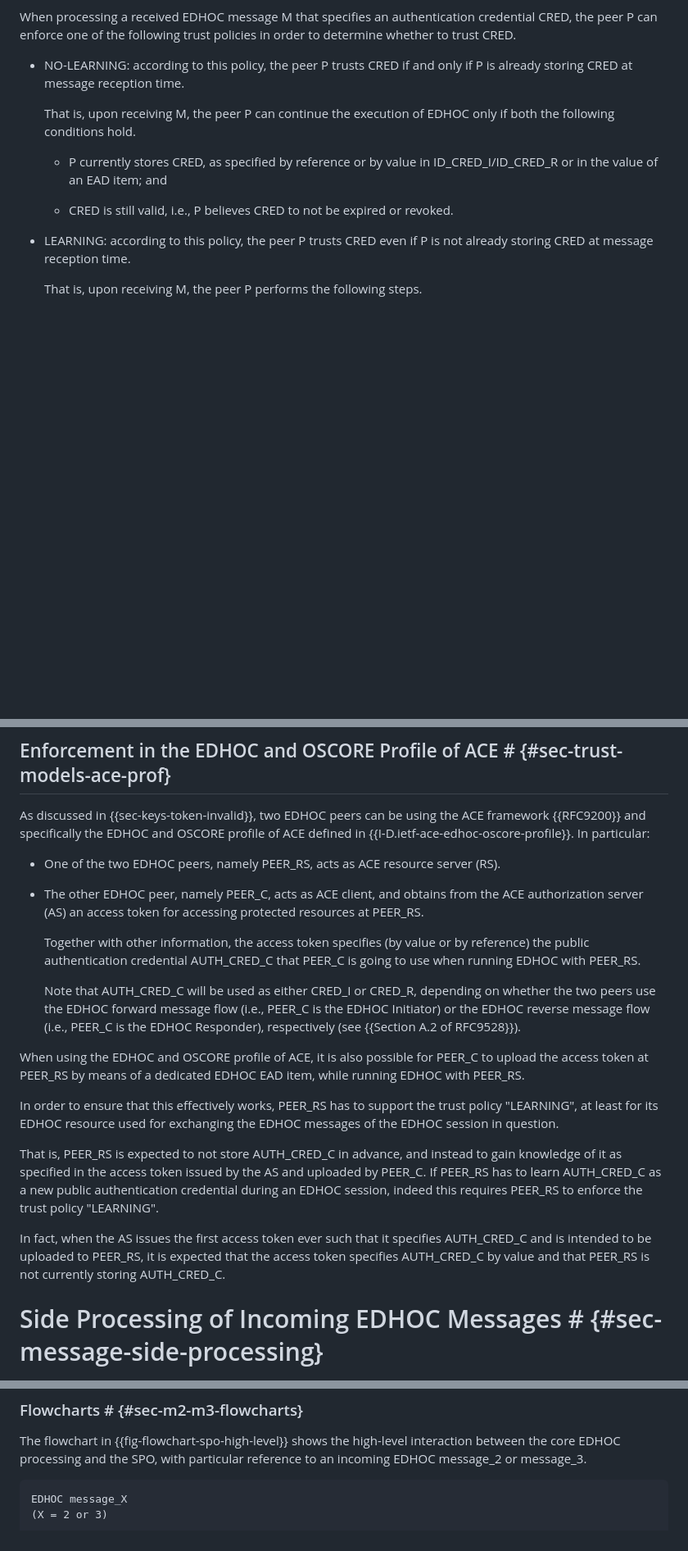
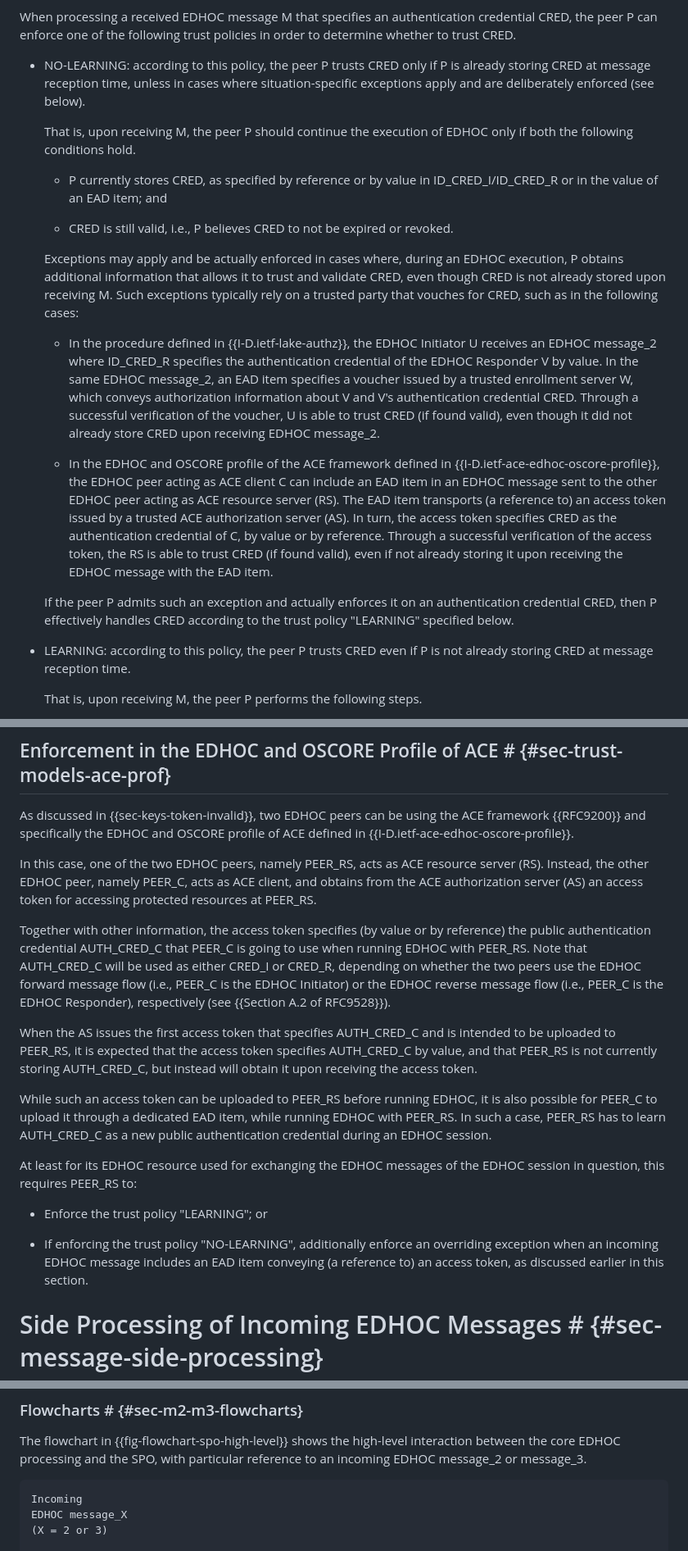
Before and after one commit to lake-wg/edhoc-impl-cons, a Markdown page: draft-ietf-lake-edhoc-impl-cons.md, 3 parts joined by grey strips. Shown at 82% size. Rendered like a GitHub page; blank space fills up the shorter version.

Commit message:
Admit situation-specific exceptions to the NO-LEARNING policy

```diff
--- a/draft-ietf-lake-edhoc-impl-cons.md
+++ b/draft-ietf-lake-edhoc-impl-cons.md
@@ -311,13 +311,21 @@ In future executions of EDHOC with the other peer associated with CRED, this all
 
 When processing a received EDHOC message M that specifies an authentication credential CRED, the peer P can enforce one of the following trust policies in order to determine whether to trust CRED.
 
-* NO-LEARNING: according to this policy, the peer P trusts CRED if and only if P is already storing CRED at message reception time.
+* NO-LEARNING: according to this policy, the peer P trusts CRED only if P is already storing CRED at message reception time, unless in cases where situation-specific exceptions apply and are deliberately enforced (see below).
 
-   That is, upon receiving M, the peer P can continue the execution of EDHOC only if both the following conditions hold.
+   That is, upon receiving M, the peer P should continue the execution of EDHOC only if both the following conditions hold.
 
    * P currently stores CRED, as specified by reference or by value in ID_CRED_I/ID_CRED_R or in the value of an EAD item; and
 
    * CRED is still valid, i.e., P believes CRED to not be expired or revoked.
+
+   Exceptions may apply and be actually enforced in cases where, during an EDHOC execution, P obtains additional information that allows it to trust and validate CRED, even though CRED is not already stored upon receiving M. Such exceptions typically rely on a trusted party that vouches for CRED, such as in the following cases:
+
+   * In the procedure defined in {{I-D.ietf-lake-authz}}, the EDHOC Initiator U receives an EDHOC message_2 where ID_CRED_R specifies the authentication credential of the EDHOC Responder V by value. In the same EDHOC message_2, an EAD item specifies a voucher issued by a trusted enrollment server W, which conveys authorization information about V and V's authentication credential CRED. Through a successful verification of the voucher, U is able to trust CRED (if found valid), even though it did not already store CRED upon receiving EDHOC message_2.
+
+   * In the EDHOC and OSCORE profile of the ACE framework defined in {{I-D.ietf-ace-edhoc-oscore-profile}}, the EDHOC peer acting as ACE client C can include an EAD item in an EDHOC message sent to the other EDHOC peer acting as ACE resource server (RS). The EAD item transports (a reference to) an access token issued by a trusted ACE authorization server (AS). In turn, the access token specifies CRED as the authentication credential of C, by value or by reference. Through a successful verification of the access token, the RS is able to trust CRED (if found valid), even if not already storing it upon receiving the EDHOC message with the EAD item.
+
+   If the peer P admits such an exception and actually enforces it on an authentication credential CRED, then P effectively handles CRED according to the trust policy "LEARNING" specified below.
 
 * LEARNING: according to this policy, the peer P trusts CRED even if P is not already storing CRED at message reception time.
 
@@ -333,24 +341,21 @@ Irrespective of the adopted trust policy, P actually uses CRED only if it is det
 
 ## Enforcement in the EDHOC and OSCORE Profile of ACE # {#sec-trust-models-ace-prof}
 
-As discussed in {{sec-keys-token-invalid}}, two EDHOC peers can be using the ACE framework {{RFC9200}} and specifically the EDHOC and OSCORE profile of ACE defined in {{I-D.ietf-ace-edhoc-oscore-profile}}. In particular:
+As discussed in {{sec-keys-token-invalid}}, two EDHOC peers can be using the ACE framework {{RFC9200}} and specifically the EDHOC and OSCORE profile of ACE defined in {{I-D.ietf-ace-edhoc-oscore-profile}}.
 
-* One of the two EDHOC peers, namely PEER_RS, acts as ACE resource server (RS).
+In this case, one of the two EDHOC peers, namely PEER_RS, acts as ACE resource server (RS). Instead, the other EDHOC peer, namely PEER_C, acts as ACE client, and obtains from the ACE authorization server (AS) an access token for accessing protected resources at PEER_RS.
 
-* The other EDHOC peer, namely PEER_C, acts as ACE client, and obtains from the ACE authorization server (AS) an access token for accessing protected resources at PEER_RS.
+Together with other information, the access token specifies (by value or by reference) the public authentication credential AUTH_CRED_C that PEER_C is going to use when running EDHOC with PEER_RS. Note that AUTH_CRED_C will be used as either CRED_I or CRED_R, depending on whether the two peers use the EDHOC forward message flow (i.e., PEER_C is the EDHOC Initiator) or the EDHOC reverse message flow (i.e., PEER_C is the EDHOC Responder), respectively (see {{Section A.2 of RFC9528}}).
 
-  Together with other information, the access token specifies (by value or by reference) the public authentication credential AUTH_CRED_C that PEER_C is going to use when running EDHOC with PEER_RS.
+When the AS issues the first access token that specifies AUTH_CRED_C and is intended to be uploaded to PEER_RS, it is expected that the access token specifies AUTH_CRED_C by value, and that PEER_RS is not currently storing AUTH_CRED_C, but instead will obtain it upon receiving the access token.
 
-  Note that AUTH_CRED_C will be used as either CRED_I or CRED_R, depending on whether the two peers use the EDHOC forward message flow (i.e., PEER_C is the EDHOC Initiator) or the EDHOC reverse message flow (i.e., PEER_C is the EDHOC Responder), respectively (see {{Section A.2 of RFC9528}}).
+While such an access token can be uploaded to PEER_RS before running EDHOC, it is also possible for PEER_C to upload it through a dedicated EAD item, while running EDHOC with PEER_RS. In such a case, PEER_RS has to learn AUTH_CRED_C as a new public authentication credential during an EDHOC session.
 
-When using the EDHOC and OSCORE profile of ACE, it is also possible for PEER_C to upload the access token at PEER_RS by means of a dedicated EDHOC EAD item, while running EDHOC with PEER_RS.
+At least for its EDHOC resource used for exchanging the EDHOC messages of the EDHOC session in question, this requires PEER_RS to:
 
-In order to ensure that this effectively works, PEER_RS has to support the trust policy "LEARNING", at least for its EDHOC resource used for exchanging the EDHOC messages of the EDHOC session in question.
+* Enforce the trust policy "LEARNING"; or
 
-That is, PEER_RS is expected to not store AUTH_CRED_C in advance, and instead to gain knowledge of it as specified in the access token issued by the AS and uploaded by PEER_C. If PEER_RS has to learn AUTH_CRED_C as a new public authentication credential during an EDHOC session, indeed this requires PEER_RS to enforce the trust policy "LEARNING".
-
-In fact, when the AS issues the first access token ever such that it specifies AUTH_CRED_C and is intended to be uploaded to PEER_RS, it is expected that the access token specifies AUTH_CRED_C by value and that PEER_RS is not currently storing AUTH_CRED_C.
-
+* If enforcing the trust policy "NO-LEARNING", additionally enforce an overriding exception when an incoming EDHOC message includes an EAD item conveying (a reference to) an access token, as discussed earlier in this section.
 
 # Side Processing of Incoming EDHOC Messages # {#sec-message-side-processing}
 
@@ -509,6 +514,7 @@ Then, EDHOC resumes its execution and advances its protocol state.
 The flowchart in {{fig-flowchart-spo-high-level}} shows the high-level interaction between the core EDHOC processing and the SPO, with particular reference to an incoming EDHOC message_2 or message_3.
 
 ~~~~~~~~~~~ aasvg
+Incoming
 EDHOC message_X
 (X = 2 or 3)
 
```
Also changed, not shown: other parts of draft-ietf-lake-edhoc-impl-cons.md (+74 -63 lines).
